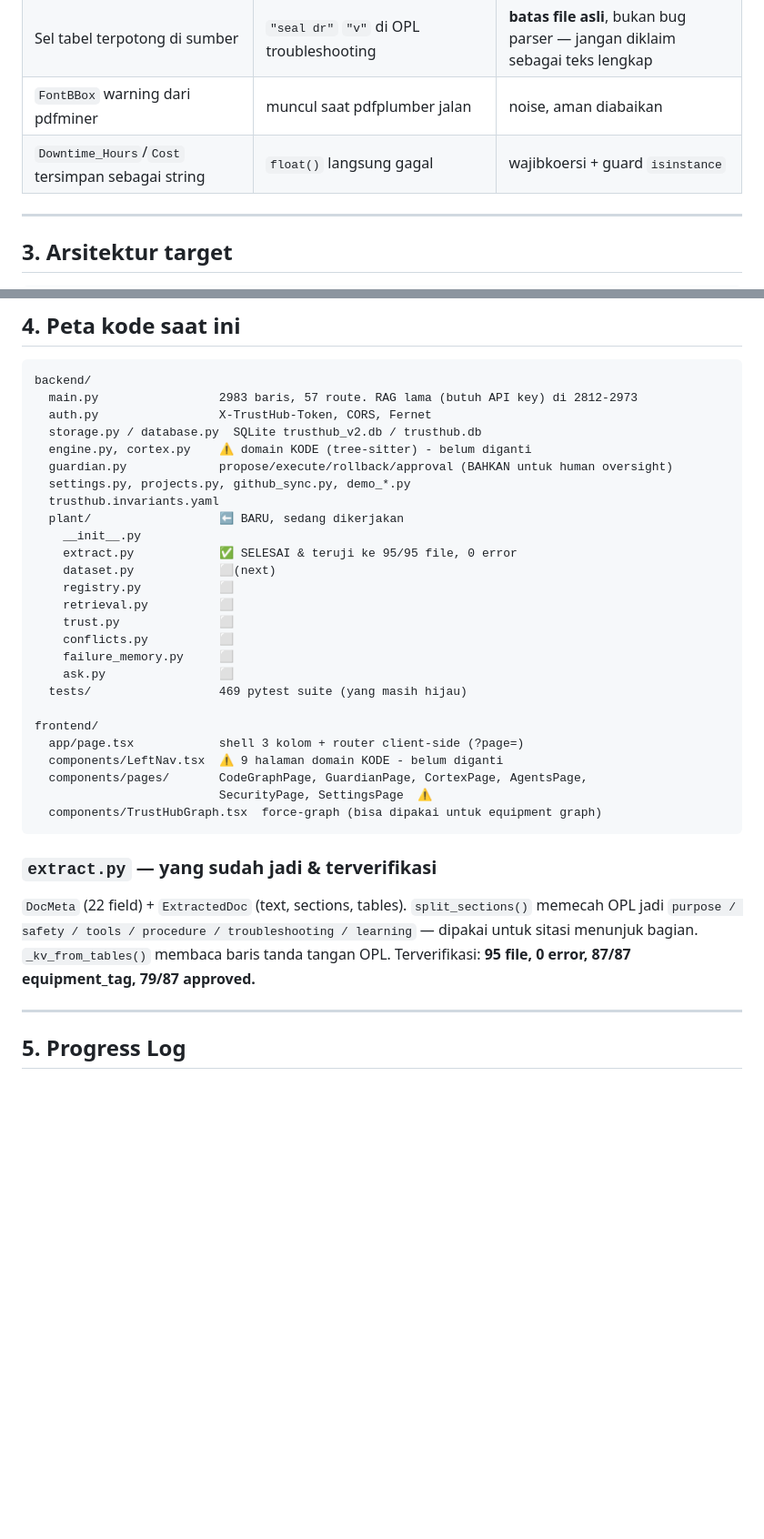
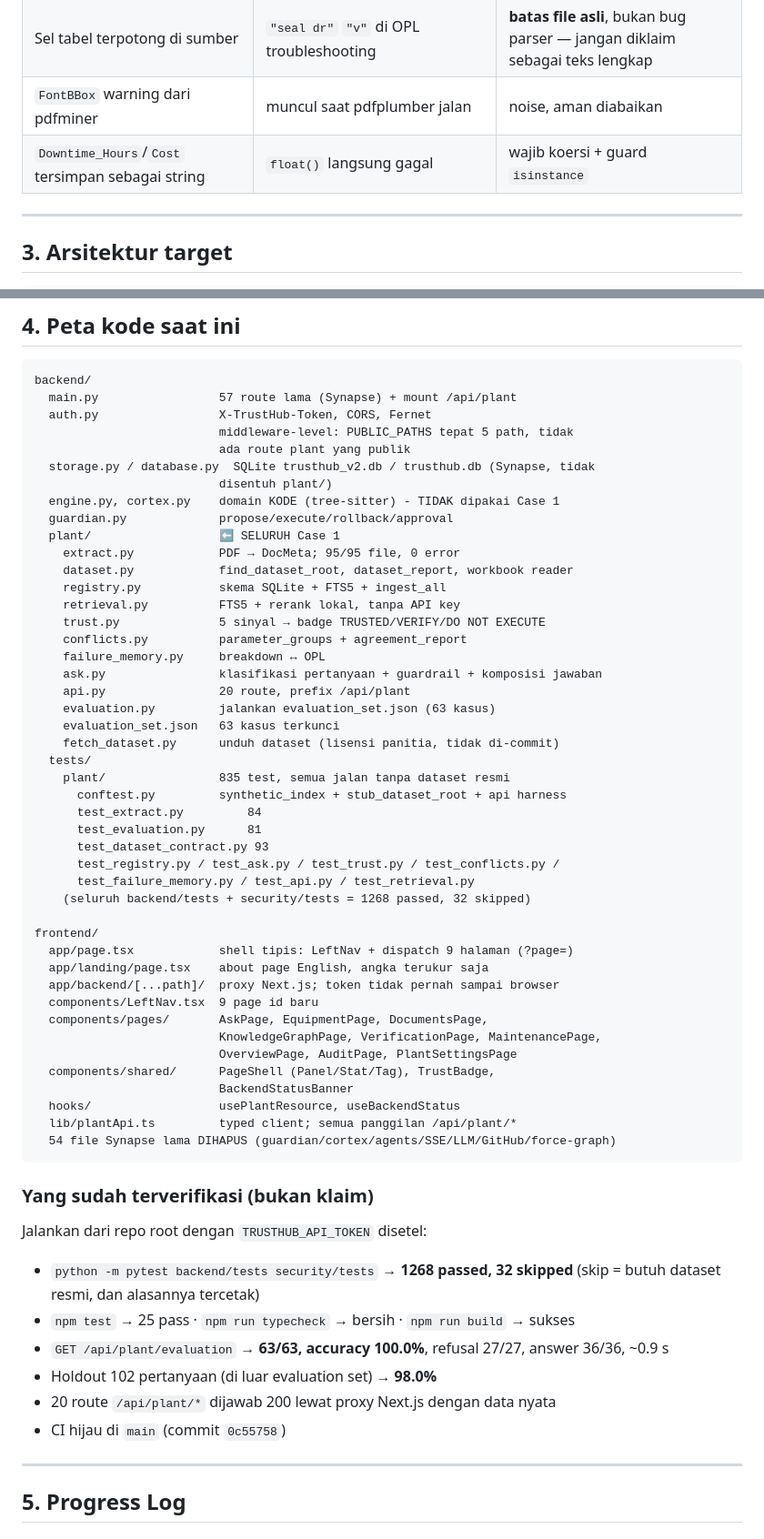
Before and after one commit to DhikaSusheno/TrustHUB, a Markdown page: TASK_CONTINUITY.md, 2 parts joined by grey strips. Shown at 91% size. Rendered like a GitHub page; blank space fills up the shorter version.

````diff
--- a/TASK_CONTINUITY.md
+++ b/TASK_CONTINUITY.md
@@ -149,7 +149,7 @@ costs**. Jadi:
 | Tanda tangan OPL di luar tabel | 6 dari 55 OPL: pdfplumber hanya dapat baris header | fallback: ambil 2 nama `(...EMP-\d+)` berurutan setelah `Date of Sharing` |
 | Sel tabel terpotong di sumber | `"seal dr"` `"v"` di OPL troubleshooting | **batas file asli**, bukan bug parser — jangan diklaim sebagai teks lengkap |
 | `FontBBox` warning dari pdfminer | muncul saat pdfplumber jalan | noise, aman diabaikan |
-| `Downtime_Hours`/`Cost` tersimpan sebagai string | `float()` langsung gagal | wajibkoersi + guard `isinstance` |
+| `Downtime_Hours`/`Cost` tersimpan sebagai string | `float()` langsung gagal | wajib koersi + guard `isinstance` |
 
 ---
 
@@ -191,39 +191,63 @@ costs**. Jadi:
 
 ```
 backend/
-  main.py                 2983 baris, 57 route. RAG lama (butuh API key) di 2812-2973
+  main.py                 57 route lama (Synapse) + mount /api/plant
   auth.py                 X-TrustHub-Token, CORS, Fernet
-  storage.py / database.py  SQLite trusthub_v2.db / trusthub.db
-  engine.py, cortex.py    ⚠️ domain KODE (tree-sitter) - belum diganti
-  guardian.py             propose/execute/rollback/approval (BAHKAN untuk human oversight)
-  settings.py, projects.py, github_sync.py, demo_*.py
-  trusthub.invariants.yaml
-  plant/                  ⬅️ BARU, sedang dikerjakan
-    __init__.py
-    extract.py            ✅ SELESAI & teruji ke 95/95 file, 0 error
-    dataset.py            ⬜(next)
-    registry.py           ⬜
-    retrieval.py          ⬜
-    trust.py              ⬜
-    conflicts.py          ⬜
-    failure_memory.py     ⬜
-    ask.py                ⬜
-  tests/                  469 pytest suite (yang masih hijau)
+                          middleware-level: PUBLIC_PATHS tepat 5 path, tidak
+                          ada route plant yang publik
+  storage.py / database.py  SQLite trusthub_v2.db / trusthub.db (Synapse, tidak
+                          disentuh plant/)
+  engine.py, cortex.py    domain KODE (tree-sitter) - TIDAK dipakai Case 1
+  guardian.py             propose/execute/rollback/approval
+  plant/                  ⬅️ SELURUH Case 1
+    extract.py            PDF → DocMeta; 95/95 file, 0 error
+    dataset.py            find_dataset_root, dataset_report, workbook reader
+    registry.py           skema SQLite + FTS5 + ingest_all
+    retrieval.py          FTS5 + rerank lokal, tanpa API key
+    trust.py              5 sinyal → badge TRUSTED/VERIFY/DO NOT EXECUTE
+    conflicts.py          parameter_groups + agreement_report
+    failure_memory.py     breakdown ↔ OPL
+    ask.py                klasifikasi pertanyaan + guardrail + komposisi jawaban
+    api.py                20 route, prefix /api/plant
+    evaluation.py         jalankan evaluation_set.json (63 kasus)
+    evaluation_set.json   63 kasus terkunci
+    fetch_dataset.py      unduh dataset (lisensi panitia, tidak di-commit)
+  tests/
+    plant/                835 test, semua jalan tanpa dataset resmi
+      conftest.py         synthetic_index + stub_dataset_root + api harness
+      test_extract.py         84
+      test_evaluation.py      81
+      test_dataset_contract.py 93
+      test_registry.py / test_ask.py / test_trust.py / test_conflicts.py /
+      test_failure_memory.py / test_api.py / test_retrieval.py
+    (seluruh backend/tests + security/tests = 1268 passed, 32 skipped)
 
 frontend/
-  app/page.tsx            shell 3 kolom + router client-side (?page=)
-  components/LeftNav.tsx  ⚠️ 9 halaman domain KODE - belum diganti
-  components/pages/       CodeGraphPage, GuardianPage, CortexPage, AgentsPage,
-                          SecurityPage, SettingsPage  ⚠️
-  components/TrustHubGraph.tsx  force-graph (bisa dipakai untuk equipment graph)
+  app/page.tsx            shell tipis: LeftNav + dispatch 9 halaman (?page=)
+  app/landing/page.tsx    about page English, angka terukur saja
+  app/backend/[...path]/  proxy Next.js; token tidak pernah sampai browser
+  components/LeftNav.tsx  9 page id baru
+  components/pages/       AskPage, EquipmentPage, DocumentsPage,
+                          KnowledgeGraphPage, VerificationPage, MaintenancePage,
+                          OverviewPage, AuditPage, PlantSettingsPage
+  components/shared/      PageShell (Panel/Stat/Tag), TrustBadge,
+                          BackendStatusBanner
+  hooks/                  usePlantResource, useBackendStatus
+  lib/plantApi.ts         typed client; semua panggilan /api/plant/*
+  54 file Synapse lama DIHAPUS (guardian/cortex/agents/SSE/LLM/GitHub/force-graph)
 ```
 
-### `extract.py` — yang sudah jadi & terverifikasi
-`DocMeta` (22 field) + `ExtractedDoc` (text, sections, tables).
-`split_sections()` memecah OPL jadi `purpose / safety / tools / procedure /
-troubleshooting / learning` — dipakai untuk sitasi menunjuk bagian.
-`_kv_from_tables()` membaca baris tanda tangan OPL.
-Terverifikasi: **95 file, 0 error, 87/87 equipment_tag, 79/87 approved.**
+### Yang sudah terverifikasi (bukan klaim)
+Jalankan dari repo root dengan `TRUSTHUB_API_TOKEN` disetel:
+
+- `python -m pytest backend/tests security/tests` → **1268 passed, 32 skipped**
+  (skip = butuh dataset resmi, dan alasannya tercetak)
+- `npm test` → 25 pass · `npm run typecheck` → bersih · `npm run build` → sukses
+- `GET /api/plant/evaluation` → **63/63, accuracy 100.0%**, refusal 27/27,
+  answer 36/36, ~0.9 s
+- Holdout 102 pertanyaan (di luar evaluation set) → **98.0%**
+- 20 route `/api/plant/*` dijawab 200 lewat proxy Next.js dengan data nyata
+- CI hijau di `main` (commit `0c55758`)
 
 ---
 
````
Also changed, not shown: other parts of TASK_CONTINUITY.md (+129 -61 lines).
